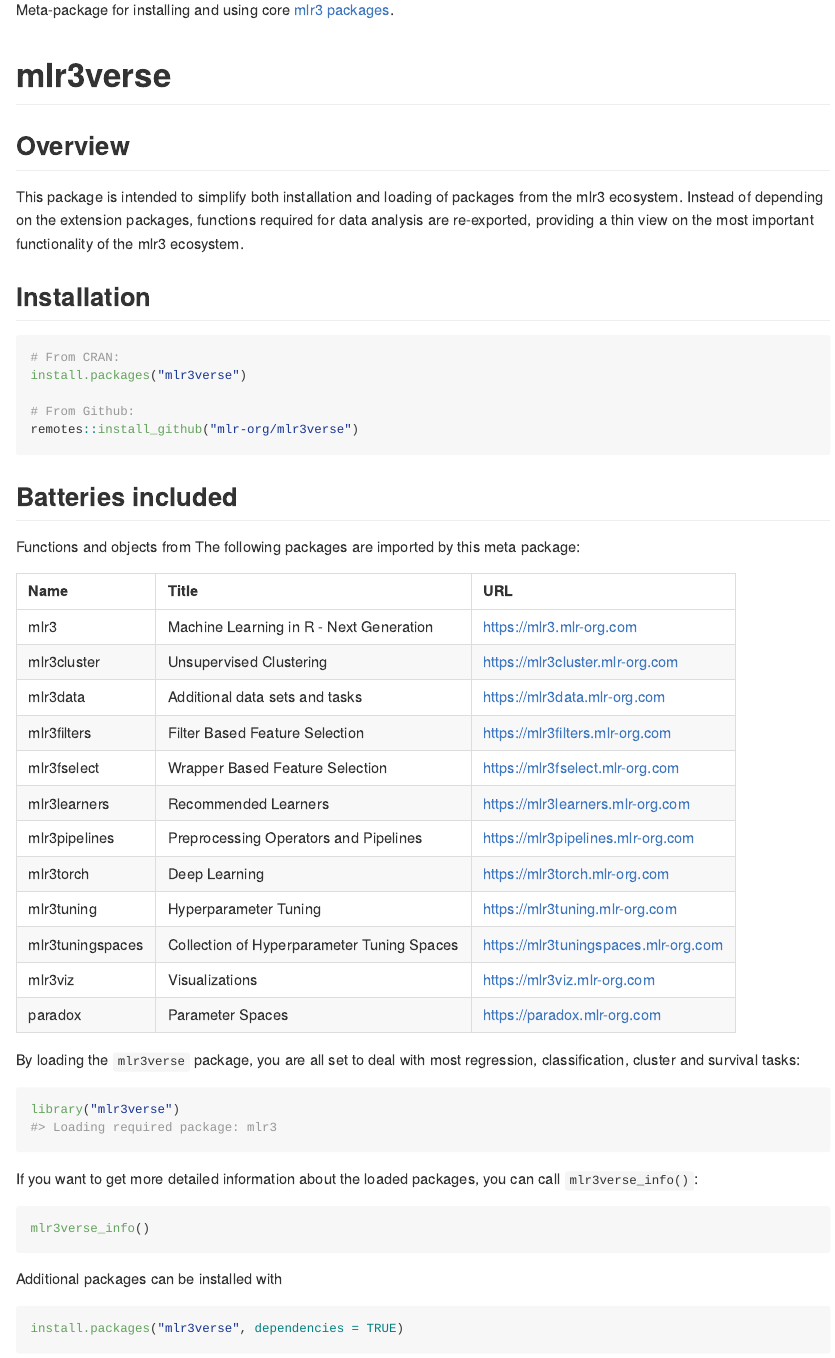
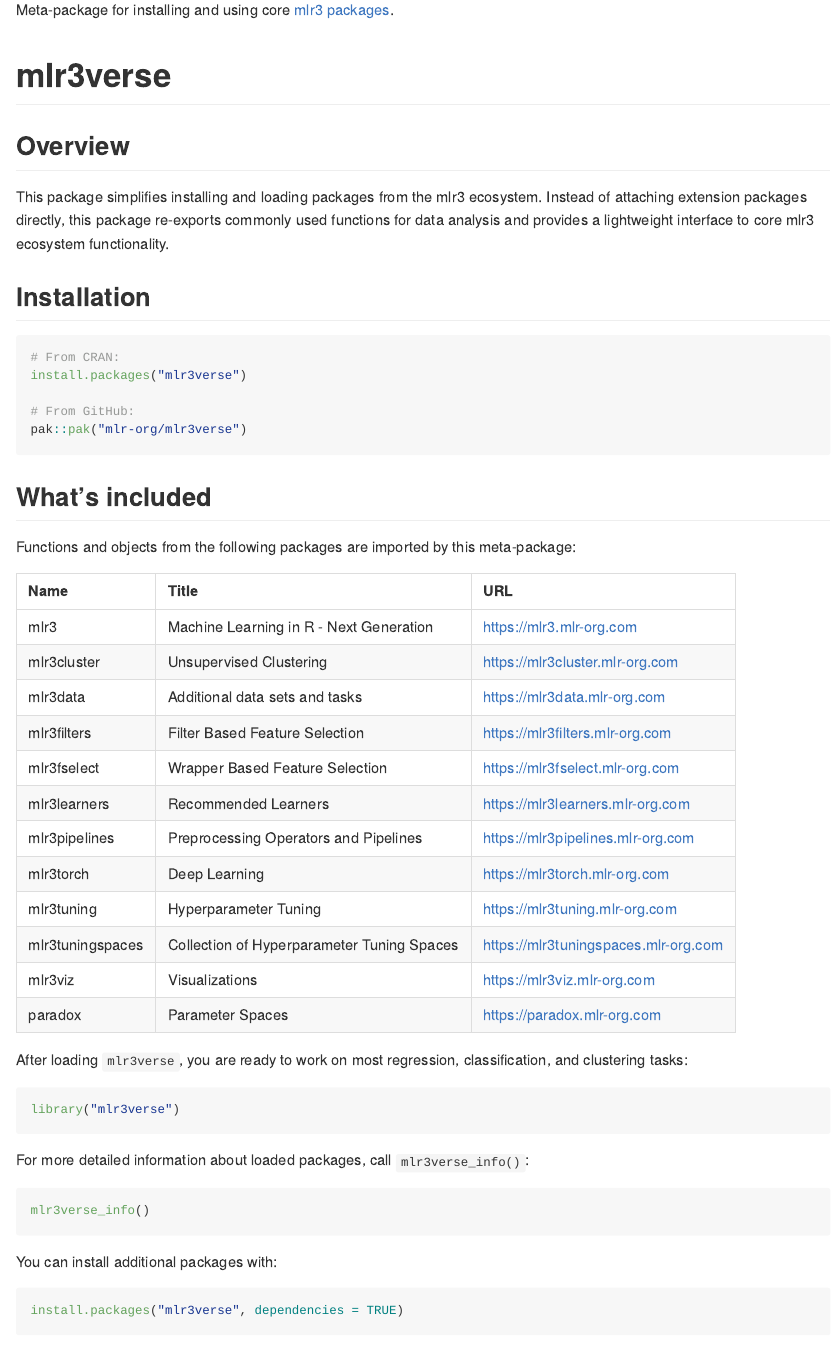
Before and after one commit to mlr-org/mlr3verse, an R Markdown document (README.Rmd): the page in a window 1100 px wide, from its top. The pictures show the output file README.md that the author committed with the source, drawn offline in the style of GitHub; badge pictures from the web are left out.

Commit message:
fix ecosystem img link + refine README

````diff
--- a/README.Rmd
+++ b/README.Rmd
@@ -6,7 +6,7 @@ output: github_document
 
 Package website: [release](https://mlr3verse.mlr-org.com/) | [dev](https://mlr3verse.mlr-org.com/dev/)
 
-Meta-package for installing and using core [mlr3 packages](https://github.com/mlr-org/mlr3/wiki/Extension-Packages).
+Meta-package for installing and using core [mlr3 packages](https://mlr-org.com/ecosystem.html).
 
 ```{r, include = FALSE}
 knitr::opts_chunk$set(
@@ -28,8 +28,9 @@ knitr::opts_chunk$set(
 
 ## Overview
 
-This package is intended to simplify both installation and loading of packages from the mlr3 ecosystem.
-Instead of depending on the extension packages, functions required for data analysis are re-exported, providing a thin view on the most important functionality of the mlr3 ecosystem.
+This package simplifies installing and loading packages from the mlr3 ecosystem.
+Instead of attaching extension packages directly, this package re-exports commonly used functions for data analysis and
+provides a lightweight interface to core mlr3 ecosystem functionality.
 
 ## Installation
 
@@ -37,13 +38,13 @@ Instead of depending on the extension packages, functions required for data anal
 # From CRAN:
 install.packages("mlr3verse")
 
-# From Github:
-remotes::install_github("mlr-org/mlr3verse")
+# From GitHub:
+pak::pak("mlr-org/mlr3verse")
 ```
 
-## Batteries included
+## What's included
 
-Functions and objects from The following packages are imported by this meta package:
+Functions and objects from the following packages are imported by this meta-package:
 
 | Name             | Title                                        | URL                                    |
 | :--------------- | :------------------------------------------- | :------------------------------------- |
@@ -60,19 +61,19 @@ Functions and objects from The following packages are imported by this meta pack
 | mlr3viz          | Visualizations                               | <https://mlr3viz.mlr-org.com>          |
 | paradox          | Parameter Spaces                             | <https://paradox.mlr-org.com>          |
 
-By loading the `mlr3verse` package, you are all set to deal with most regression, classification, cluster and survival tasks:
+After loading `mlr3verse`, you are ready to work on most regression, classification, and clustering tasks:
 
 ```{r}
 library("mlr3verse")
 ```
 
-If you want to get more detailed information about the loaded packages, you can call `mlr3verse_info()`:
+For more detailed information about loaded packages, call `mlr3verse_info()`:
 
 ```{r, eval = FALSE}
 mlr3verse_info()
 ```
 
-Additional packages can be installed with
+You can install additional packages with:
 
 ```{r, eval = FALSE}
 install.packages("mlr3verse", dependencies = TRUE)
````
Also changed, not shown: README.md, README.Rmd (2 more changed lines).
